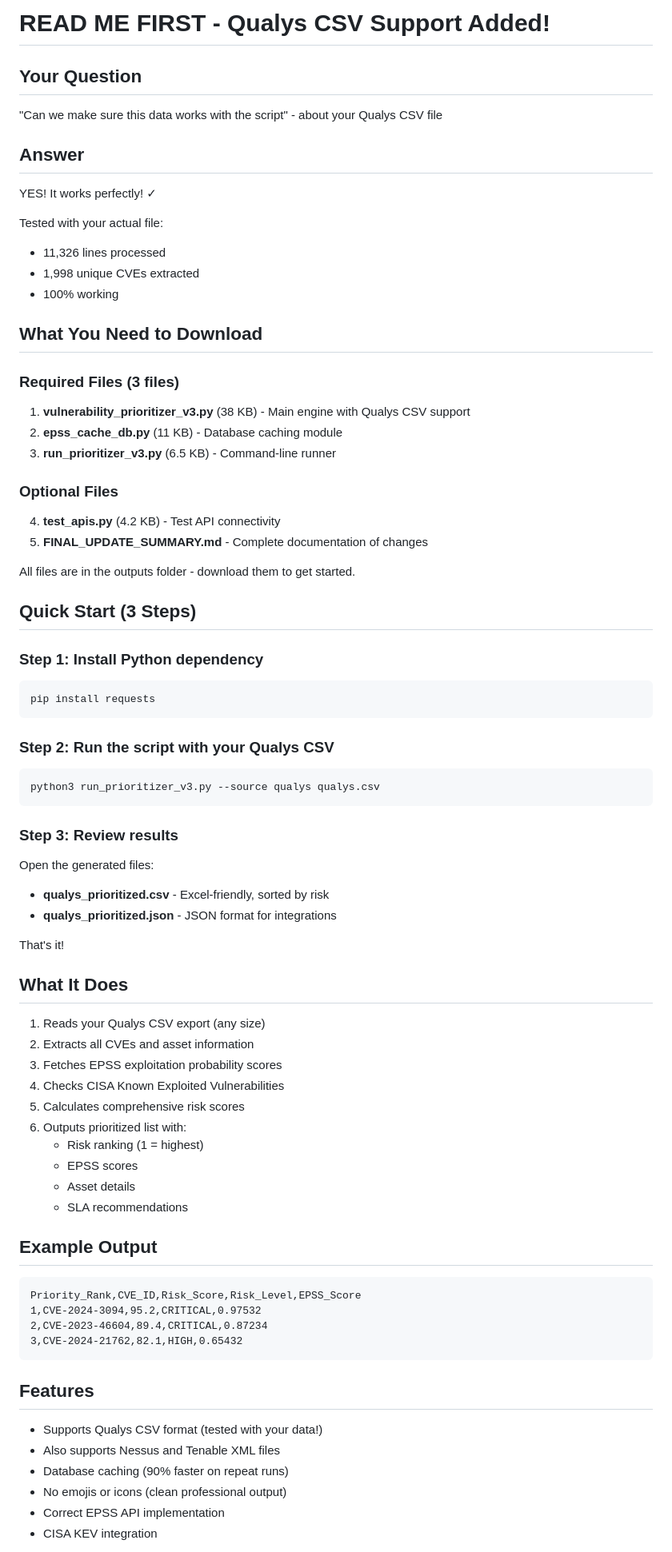
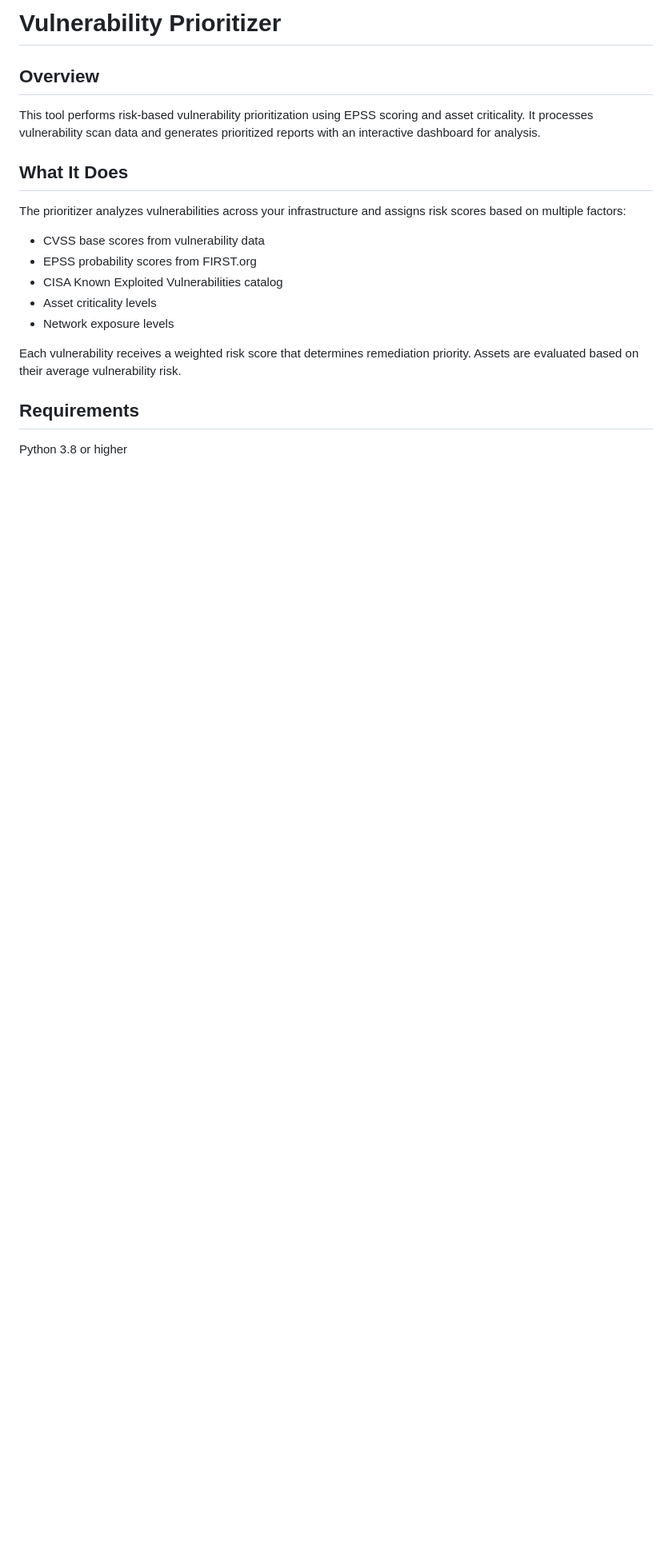
Before and after one commit to nelssec/vuln_prioritizer, a Markdown page: README.md, the part around the change printed below. Shown: that part at 80% size. Drawn GitHub-style; blank space fills up the shorter version.

````diff
--- a/README.md
+++ b/README.md
@@ -1,76 +1,22 @@
-# READ ME FIRST - Qualys CSV Support Added!
+# Vulnerability Prioritizer
 
-## Your Question
-"Can we make sure this data works with the script" - about your Qualys CSV file
+## Overview
 
-## Answer
-YES! It works perfectly! ✓
-
-Tested with your actual file:
-- 11,326 lines processed
-- 1,998 unique CVEs extracted
-- 100% working
-
-## What You Need to Download
-
-### Required Files (3 files)
-1. **vulnerability_prioritizer_v3.py** (38 KB) - Main engine with Qualys CSV support
-2. **epss_cache_db.py** (11 KB) - Database caching module
-3. **run_prioritizer_v3.py** (6.5 KB) - Command-line runner
-
-### Optional Files
-4. **test_apis.py** (4.2 KB) - Test API connectivity
-5. **FINAL_UPDATE_SUMMARY.md** - Complete documentation of changes
-
-All files are in the outputs folder - download them to get started.
-
-## Quick Start (3 Steps)
-
-### Step 1: Install Python dependency
-```bash
-pip install requests
-```
-
-### Step 2: Run the script with your Qualys CSV
-```bash
-python3 run_prioritizer_v3.py --source qualys qualys.csv
-```
-
-### Step 3: Review results
-Open the generated files:
-- **qualys_prioritized.csv** - Excel-friendly, sorted by risk
-- **qualys_prioritized.json** - JSON format for integrations
-
-That's it!
+This tool performs risk-based vulnerability prioritization using EPSS scoring and asset criticality. It processes vulnerability scan data and generates prioritized reports with an interactive dashboard for analysis.
 
 ## What It Does
 
-1. Reads your Qualys CSV export (any size)
-2. Extracts all CVEs and asset information
-3. Fetches EPSS exploitation probability scores
-4. Checks CISA Known Exploited Vulnerabilities
-5. Calculates comprehensive risk scores
-6. Outputs prioritized list with:
-   - Risk ranking (1 = highest)
-   - EPSS scores
-   - Asset details
-   - SLA recommendations
+The prioritizer analyzes vulnerabilities across your infrastructure and assigns risk scores based on multiple factors:
 
-## Example Output
+- CVSS base scores from vulnerability data
+- EPSS probability scores from FIRST.org
+- CISA Known Exploited Vulnerabilities catalog
+- Asset criticality levels
+- Network exposure levels
 
-```
-Priority_Rank,CVE_ID,Risk_Score,Risk_Level,EPSS_Score
-1,CVE-2024-3094,95.2,CRITICAL,0.97532
-2,CVE-2023-46604,89.4,CRITICAL,0.87234
-3,CVE-2024-21762,82.1,HIGH,0.65432
-```
+Each vulnerability receives a weighted risk score that determines remediation priority. Assets are evaluated based on their average vulnerability risk.
 
-## Features
+## Requirements
 
-- Supports Qualys CSV format (tested with your data!)
-- Also supports Nessus and Tenable XML files
-- Database caching (90% faster on repeat runs)
-- No emojis or icons (clean professional output)
-- Correct EPSS API implementation
-- CISA KEV integration
+Python 3.8 or higher
 
````
Also changed, not shown: other parts of README.md (+124 -72 lines).
